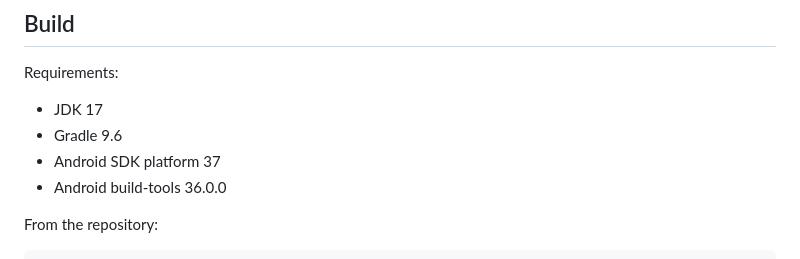
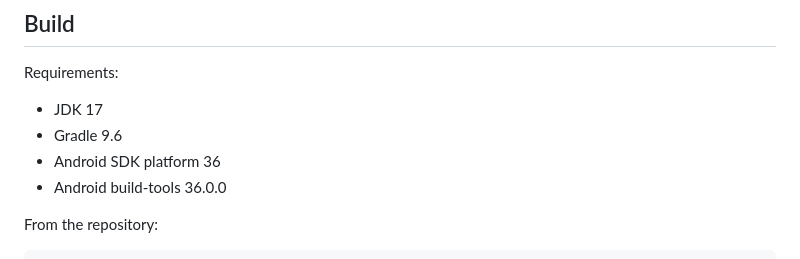
Before and after one commit to K410Sh4/apk, a Markdown page: README.md, the part around the change. Rendered like a GitHub page.

Commit message:
Document stable API 36 build

```diff
--- a/README.md
+++ b/README.md
@@ -191,7 +191,7 @@ Requirements:
 
 - JDK 17
 - Gradle 9.6
-- Android SDK platform 37
+- Android SDK platform 36
 - Android build-tools 36.0.0
 
 From the repository:
```
